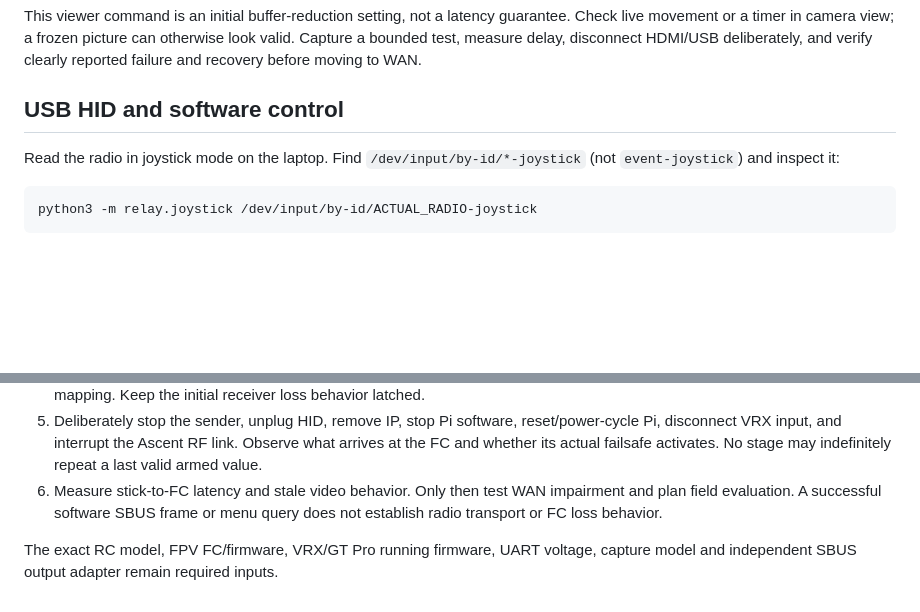
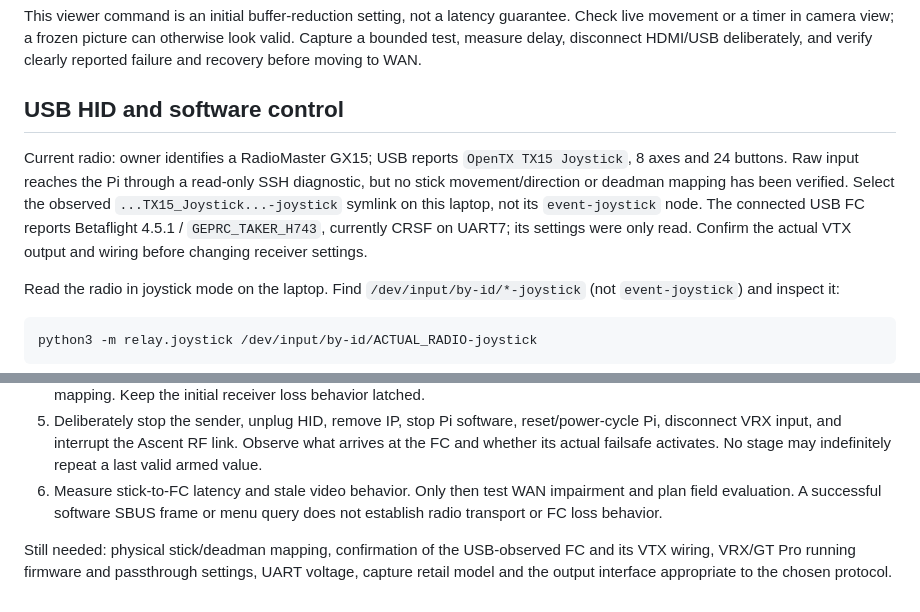
Before and after one commit to tedstrazimiri/ascent-multi-drone-mothership, a Markdown page: docs/BRINGUP.md, 2 parts joined by grey strips. Rendered like a GitHub page; blank space fills up the shorter version.

```diff
--- a/docs/BRINGUP.md
+++ b/docs/BRINGUP.md
@@ -39,6 +39,8 @@ ffplay -rtsp_transport tcp -fflags nobuffer -flags low_delay -framedrop rtsp://1
 This viewer command is an initial buffer-reduction setting, not a latency guarantee. Check live movement or a timer in camera view; a frozen picture can otherwise look valid. Capture a bounded test, measure delay, disconnect HDMI/USB deliberately, and verify clearly reported failure and recovery before moving to WAN.
 
 ## USB HID and software control
+
+Current radio: owner identifies a RadioMaster GX15; USB reports `OpenTX TX15 Joystick`, 8 axes and 24 buttons. Raw input reaches the Pi through a read-only SSH diagnostic, but no stick movement/direction or deadman mapping has been verified. Select the observed `...TX15_Joystick...-joystick` symlink on this laptop, not its `event-joystick` node. The connected USB FC reports Betaflight 4.5.1 / `GEPRC_TAKER_H743`, currently CRSF on UART7; its settings were only read. Confirm the actual VTX output and wiring before changing receiver settings.
 
 Read the radio in joystick mode on the laptop. Find `/dev/input/by-id/*-joystick` (not `event-joystick`) and inspect it:
 
@@ -102,4 +104,4 @@ Check the VRX menu for `Ascent VRX-Uart` and its `Command`/`ELRS pass-through` o
 5. Deliberately stop the sender, unplug HID, remove IP, stop Pi software, reset/power-cycle Pi, disconnect VRX input, and interrupt the Ascent RF link. Observe what arrives at the FC and whether its actual failsafe activates. No stage may indefinitely repeat a last valid armed value.
 6. Measure stick-to-FC latency and stale video behavior. Only then test WAN impairment and plan field evaluation. A successful software SBUS frame or menu query does not establish radio transport or FC loss behavior.
 
-The exact RC model, FPV FC/firmware, VRX/GT Pro running firmware, UART voltage, capture model and independent SBUS output adapter remain required inputs.
+Still needed: physical stick/deadman mapping, confirmation of the USB-observed FC and its VTX wiring, VRX/GT Pro running firmware and passthrough settings, UART voltage, capture retail model and the output interface appropriate to the chosen protocol.
```
Also changed, not shown: README.md (+1 -1 lines), docs/VERIFICATION.md (+12 -0 lines).
